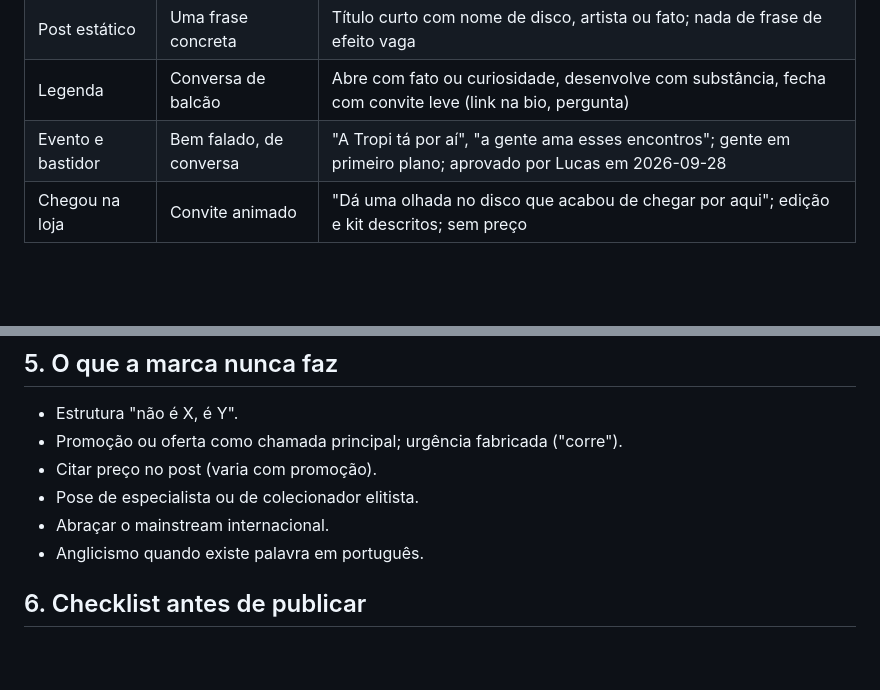
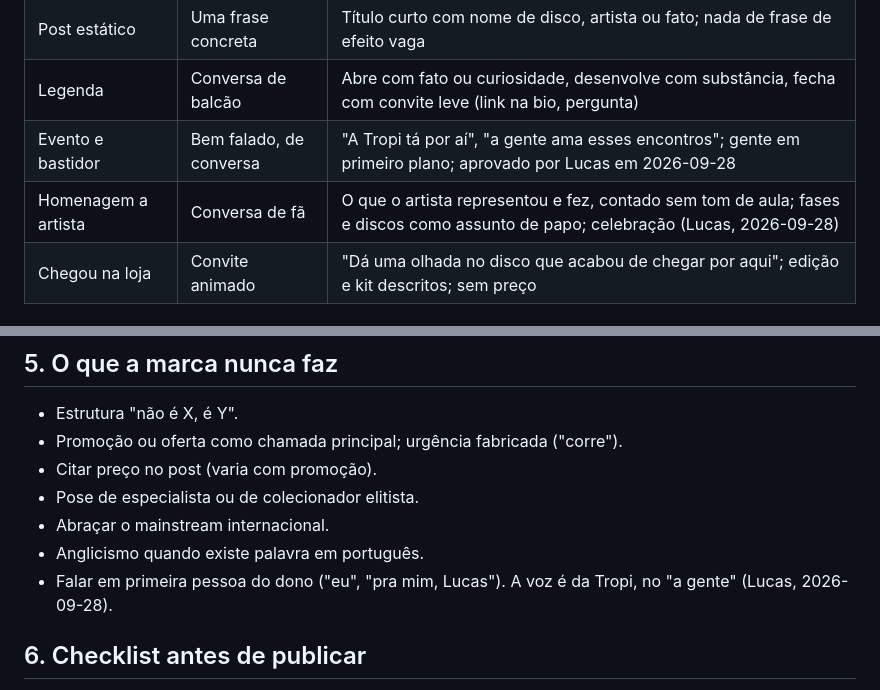
Before and after one commit to lucaslanzoni/instagram-agent, a Markdown page: clientes/tropi/voz.md, 2 parts joined by grey strips. GitHub-like rendering; blank space fills up the shorter version.

Commit message:
voz(tropi): sem primeira pessoa do dono; tom de homenagem a artista
Co-Authored-By: Claude Opus 5.5 <noreply@anthropic.com>

```diff
--- a/clientes/tropi/voz.md
+++ b/clientes/tropi/voz.md
@@ -36,6 +36,7 @@ A voz é constante; o tom muda.
 | Post estático | Uma frase concreta | Título curto com nome de disco, artista ou fato; nada de frase de efeito vaga |
 | Legenda | Conversa de balcão | Abre com fato ou curiosidade, desenvolve com substância, fecha com convite leve (link na bio, pergunta) |
 | Evento e bastidor | Bem falado, de conversa | "A Tropi tá por aí", "a gente ama esses encontros"; gente em primeiro plano; aprovado por Lucas em 2026-09-28 |
+| Homenagem a artista | Conversa de fã | O que o artista representou e fez, contado sem tom de aula; fases e discos como assunto de papo; celebração (Lucas, 2026-09-28) |
 | Chegou na loja | Convite animado | "Dá uma olhada no disco que acabou de chegar por aqui"; edição e kit descritos; sem preço |
 
 ## 4. O que a marca fala
@@ -55,6 +56,7 @@ A voz é constante; o tom muda.
 - Pose de especialista ou de colecionador elitista.
 - Abraçar o mainstream internacional.
 - Anglicismo quando existe palavra em português.
+- Falar em primeira pessoa do dono ("eu", "pra mim, Lucas"). A voz é da Tropi, no "a gente" (Lucas, 2026-09-28).
 
 ## 6. Checklist antes de publicar
 
```
